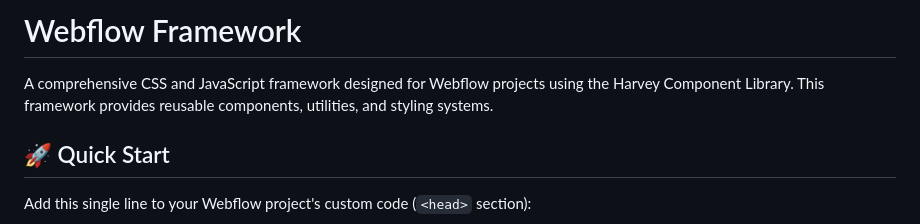
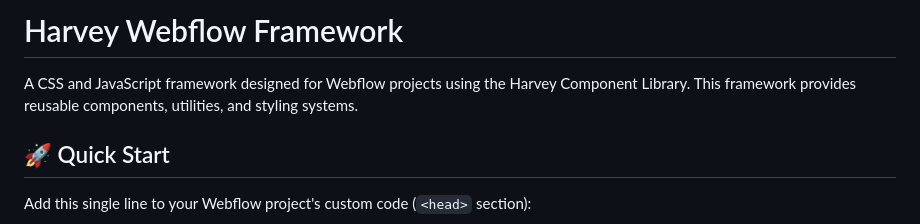
Before and after one commit to Harvey-AU/webflow-framework, a Markdown page: README.md, the part around the change. GitHub-like rendering.

Commit message:
Readme / changelog

```diff
--- a/README.md
+++ b/README.md
@@ -1,6 +1,6 @@
-# Webflow Framework
+# Harvey Webflow Framework
 
-A comprehensive CSS and JavaScript framework designed for Webflow projects using the Harvey Component Library. This framework provides reusable components, utilities, and styling systems.
+A CSS and JavaScript framework designed for Webflow projects using the Harvey Component Library. This framework provides reusable components, utilities, and styling systems.
 
 ## 🚀 Quick Start
 
```
Also changed, not shown: CHANGELOG.md (added, +86 -0 lines).
